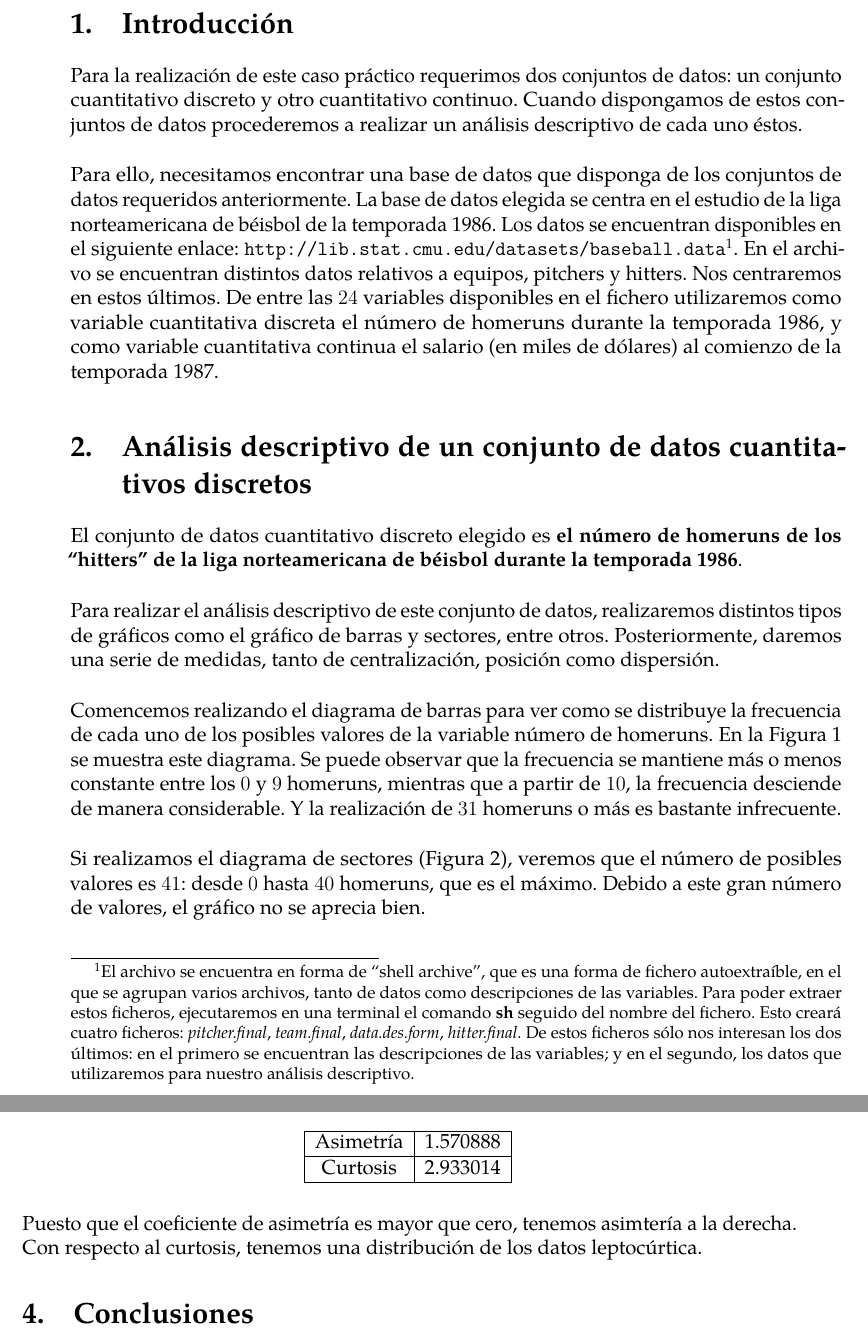
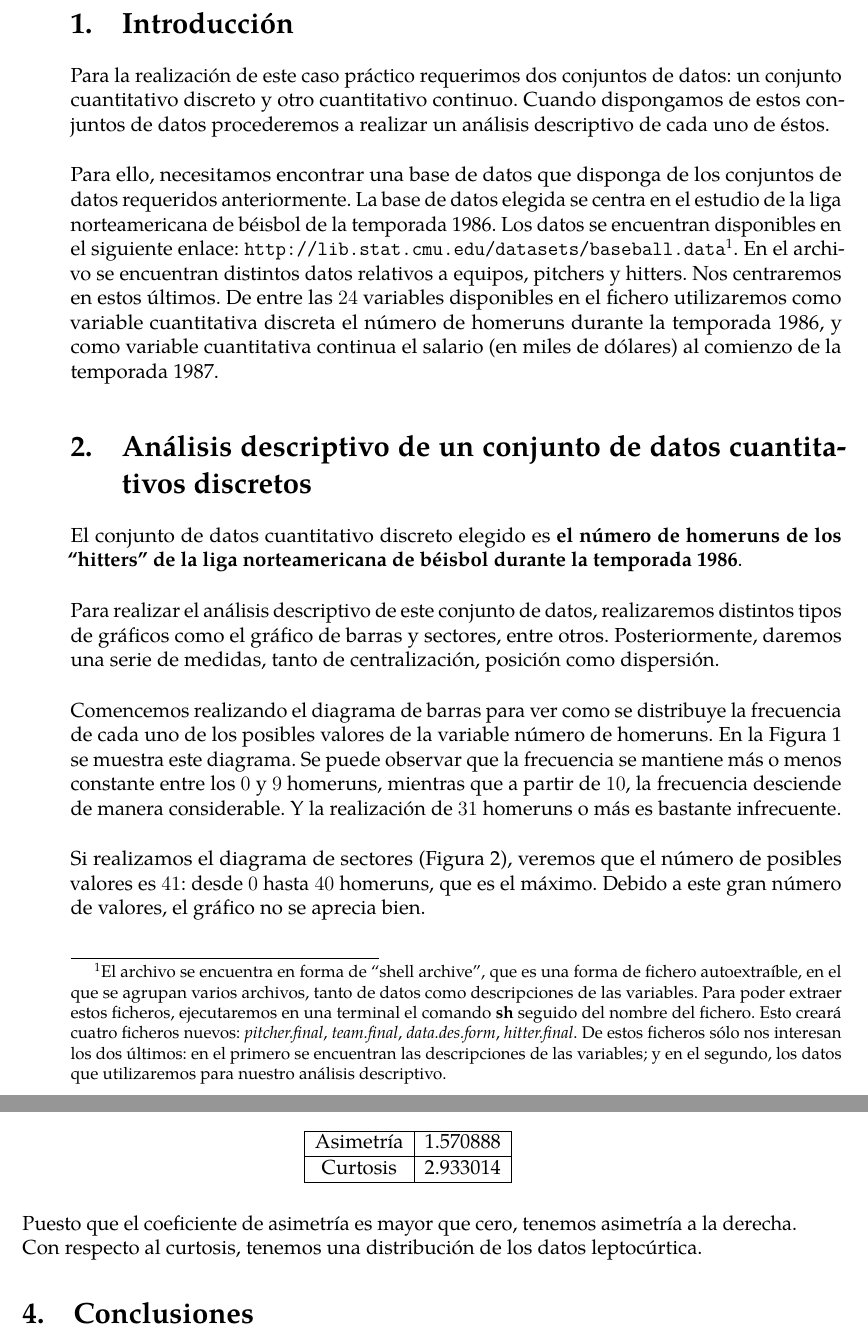
Before and after one commit to jiep/MTI_1, a LaTeX document (Memoria/memoria.tex): two parts of pages 4 and 11 of 15, joined at a grey line, cut so that both start at the same text. The pictures show the PDF file Memoria/memoria.pdf that the author committed with the source.

Commit message:
Corregidas erratas

```diff
--- a/Memoria/memoria.tex
+++ b/Memoria/memoria.tex
@@ -59,9 +59,9 @@
 
 \section{Introducción}
 
-Para la realización de este caso práctico requerimos dos conjuntos de datos: un conjunto cuantitativo discreto y otro cuantitativo continuo. Cuando dispongamos de estos conjuntos de datos procederemos a realizar un análisis descriptivo de cada uno éstos.\\
+Para la realización de este caso práctico requerimos dos conjuntos de datos: un conjunto cuantitativo discreto y otro cuantitativo continuo. Cuando dispongamos de estos conjuntos de datos procederemos a realizar un análisis descriptivo de cada uno de éstos.\\
 
-Para ello, necesitamos encontrar una base de datos que disponga de los conjuntos de datos requeridos anteriormente. La base de datos elegida se centra en el estudio de la liga norteamericana de béisbol de la temporada 1986. Los datos se encuentran disponibles en el siguiente enlace: \url{http://lib.stat.cmu.edu/datasets/baseball.data}\footnote{El archivo se encuentra en forma de ``shell archive'', que es una forma de fichero autoextraíble, en el que se agrupan varios archivos, tanto de datos como descripciones de las variables. Para poder extraer estos ficheros, ejecutaremos en una terminal el comando \textbf{sh} seguido del nombre del fichero. Esto creará cuatro ficheros: \textit{pitcher.final}, \textit{team.final}, \textit{data.des.form}, \textit{hitter.final}. De estos ficheros sólo nos interesan los dos últimos: en el primero se encuentran las descripciones de las variables; y en el segundo, los datos que utilizaremos para nuestro análisis descriptivo.}. En el archivo se encuentran distintos datos relativos a equipos, pitchers y hitters. Nos centraremos en estos últimos. De entre las $24$ variables disponibles en el fichero utilizaremos como variable cuantitativa discreta el número de homeruns durante la temporada 1986, y como variable cuantitativa continua el salario (en miles de dólares) al comienzo de la temporada 1987.
+Para ello, necesitamos encontrar una base de datos que disponga de los conjuntos de datos requeridos anteriormente. La base de datos elegida se centra en el estudio de la liga norteamericana de béisbol de la temporada 1986. Los datos se encuentran disponibles en el siguiente enlace: \url{http://lib.stat.cmu.edu/datasets/baseball.data}\footnote{El archivo se encuentra en forma de ``shell archive'', que es una forma de fichero autoextraíble, en el que se agrupan varios archivos, tanto de datos como descripciones de las variables. Para poder extraer estos ficheros, ejecutaremos en una terminal el comando \textbf{sh} seguido del nombre del fichero. Esto creará cuatro ficheros nuevos: \textit{pitcher.final}, \textit{team.final}, \textit{data.des.form}, \textit{hitter.final}. De estos ficheros sólo nos interesan los dos últimos: en el primero se encuentran las descripciones de las variables; y en el segundo, los datos que utilizaremos para nuestro análisis descriptivo.}. En el archivo se encuentran distintos datos relativos a equipos, pitchers y hitters. Nos centraremos en estos últimos. De entre las $24$ variables disponibles en el fichero utilizaremos como variable cuantitativa discreta el número de homeruns durante la temporada 1986, y como variable cuantitativa continua el salario (en miles de dólares) al comienzo de la temporada 1987.
 
 \section{Análisis descriptivo de un conjunto de datos cuantitativos discretos}
 
@@ -155,7 +155,7 @@ Por último, calculamos las medidas de asimetría y el curtosis. Los datos se mu
 \end{tabular}
 \end{table}
 
-Puesto que el coeficiente de asimetría es mayor que cero, tenemos asimtería a la derecha. Con respecto al curtosis, tenemos una distribución de los datos casi normal ya es práctica cero.
+Puesto que el coeficiente de asimetría es mayor que cero, tenemos asimetría a la derecha. Con respecto al curtosis, tenemos una distribución de los datos casi normal ya es práctica cero.
 
 \newpage
 
@@ -295,7 +295,7 @@ Por último, calculamos las medidas de asimetría y el curtosis. Los datos se mu
 \end{tabular}
 \end{table}
 
-Puesto que el coeficiente de asimetría es mayor que cero, tenemos asimtería a la derecha. Con respecto al curtosis, tenemos una distribución de los datos leptocúrtica.
+Puesto que el coeficiente de asimetría es mayor que cero, tenemos asimetría a la derecha. Con respecto al curtosis, tenemos una distribución de los datos leptocúrtica.
 
 
 \section{Conclusiones}
```
Also changed, not shown: Memoria/imagenes/diagrama_sectores_homeruns.png, Memoria/memoria.pdf, Memoria/memoria.tex (6 more changed lines).
